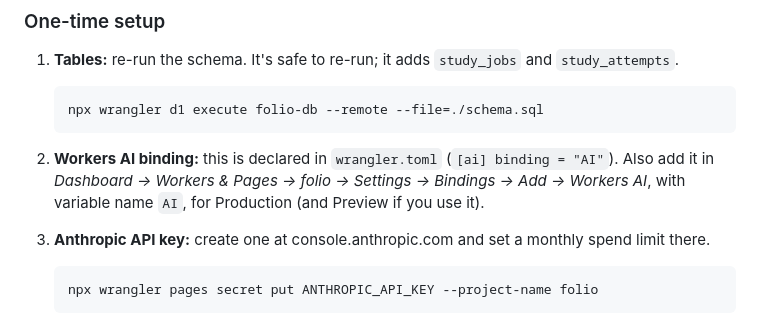
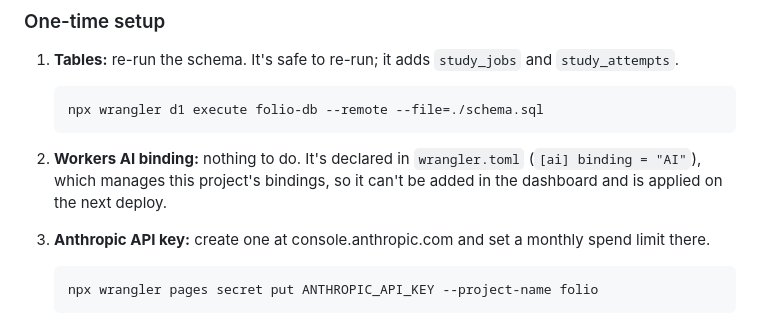
Before and after one commit to Huntah777/folio, a Markdown page: SETUP.md, the part around the change. Rendered like a GitHub page.

Commit message:
fix: clarify Workers AI binding setup instructions in SETUP.md

````diff
--- a/SETUP.md
+++ b/SETUP.md
@@ -165,9 +165,9 @@ You can change the model for each study type in **Admin → Study & AI**.
    npx wrangler d1 execute folio-db --remote --file=./schema.sql
    ```
 
-2. **Workers AI binding:** this is declared in `wrangler.toml` (`[ai] binding = "AI"`). Also add it in
-   *Dashboard → Workers & Pages → folio → Settings → Bindings → Add → Workers AI*,
-   with variable name `AI`, for Production (and Preview if you use it).
+2. **Workers AI binding:** nothing to do. It's declared in `wrangler.toml`
+   (`[ai] binding = "AI"`), which manages this project's bindings, so it can't
+   be added in the dashboard and is applied on the next deploy.
 
 3. **Anthropic API key:** create one at console.anthropic.com and set a monthly
    spend limit there.
````
